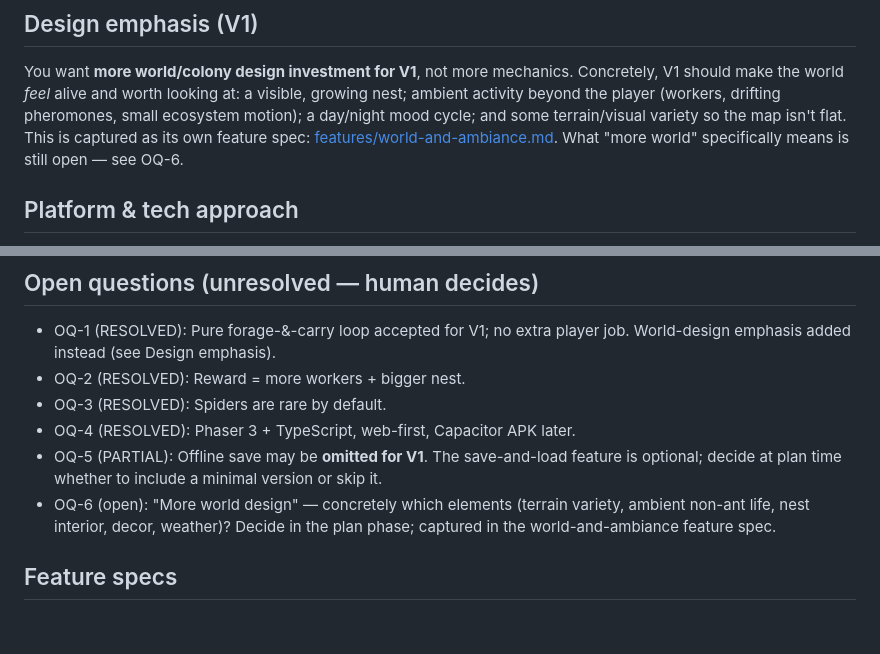
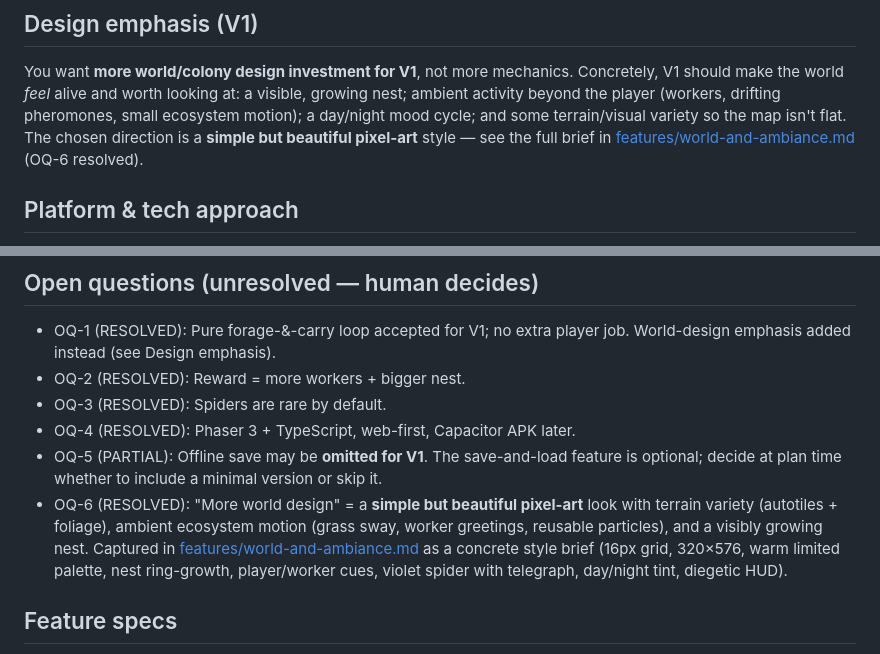
Before and after one commit to Mahdikalantari555/vibe, a Markdown page: specs/lone-ant/spec.md, 2 parts joined by grey strips. GitHub-like rendering; blank space fills up the shorter version.

Commit message:
docs(lone-ant): fold pixel-art style brief into world-and-ambiance; close OQ-6
Co-authored-by: kiloconnect[bot] <240665456+kiloconnect[bot]@users.noreply.github.com>

```diff
--- a/specs/lone-ant/spec.md
+++ b/specs/lone-ant/spec.md
@@ -60,9 +60,10 @@ You want **more world/colony design investment for V1**, not more mechanics.
 Concretely, V1 should make the world *feel* alive and worth looking at: a
 visible, growing nest; ambient activity beyond the player (workers, drifting
 pheromones, small ecosystem motion); a day/night mood cycle; and some
-terrain/visual variety so the map isn't flat. This is captured as its own
-feature spec: [features/world-and-ambiance.md](features/world-and-ambiance.md).
-What "more world" specifically means is still open — see OQ-6.
+terrain/visual variety so the map isn't flat. The chosen direction is a
+**simple but beautiful pixel-art** style — see the full brief in
+[features/world-and-ambiance.md](features/world-and-ambiance.md) (OQ-6
+resolved).
 
 ## Platform & tech approach
 
@@ -112,7 +113,7 @@ feature spec.
 - OQ-3 (RESOLVED): Spiders are rare by default.
 - OQ-4 (RESOLVED): Phaser 3 + TypeScript, web-first, Capacitor APK later.
 - OQ-5 (PARTIAL): Offline save may be **omitted for V1**. The save-and-load feature is optional; decide at plan time whether to include a minimal version or skip it.
-- OQ-6 (open): "More world design" — concretely which elements (terrain variety, ambient non-ant life, nest interior, decor, weather)? Decide in the plan phase; captured in the world-and-ambiance feature spec.
+- OQ-6 (RESOLVED): "More world design" = a **simple but beautiful pixel-art** look with terrain variety (autotiles + foliage), ambient ecosystem motion (grass sway, worker greetings, reusable particles), and a visibly growing nest. Captured in [features/world-and-ambiance.md](features/world-and-ambiance.md) as a concrete style brief (16px grid, 320×576, warm limited palette, nest ring-growth, player/worker cues, violet spider with telegraph, day/night tint, diegetic HUD).
 
 ## Feature specs
 
```
Also changed, not shown: 1 other file.
